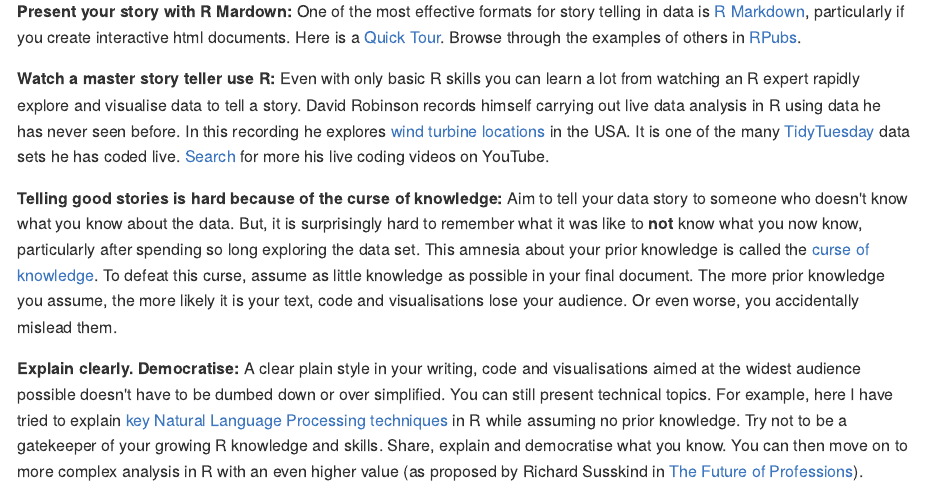
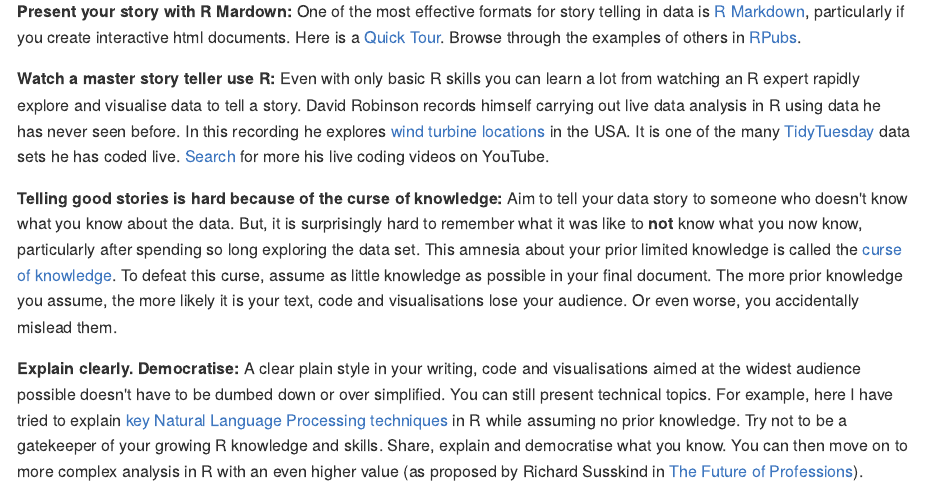
Before and after one commit to billster45/r-guides-and-galleries, an R Markdown document (README.Rmd): the page in a window 1100 px wide, from 3300 px down. The pictures show the output file README.md that the author committed with the source, drawn offline in the style of GitHub.

Commit message:
surely final

```diff
--- a/README.Rmd
+++ b/README.Rmd
@@ -128,6 +128,6 @@ __Present your story with R Mardown:__ One of the most effective formats for sto
 
 __Watch a master story teller use R:__ Even with only basic R skills you can learn a lot from watching an R expert rapidly explore and visualise data to tell a story. David Robinson records himself carrying out live data analysis in R using data he has never seen before. In this recording he explores [wind turbine locations](https://youtu.be/O1oDIQV6VKU) in the USA. It is one of the many [TidyTuesday](https://github.com/rfordatascience/tidytuesday) data sets he has coded live. [Search](http://lmgtfy.com/?q=david+robinson+youtube+tidy+tuesday) for more his live coding videos on YouTube.
 
-__Telling good stories is hard because of the curse of knowledge:__ Aim to tell your data story to someone who doesn't know what you know about the data. But, it is surprisingly hard to remember what it was like to __not__ know what you now know, particularly after spending so long exploring the data set. This amnesia about your prior knowledge is called the [curse of knowledge](https://en.wikipedia.org/wiki/The_Sense_of_Style#The_curse_of_knowledge). To defeat this curse, assume as little knowledge as possible in your final document. The more prior knowledge you assume, the more likely it is your text, code and visualisations lose your audience. Or even worse, you accidentally mislead them.
+__Telling good stories is hard because of the curse of knowledge:__ Aim to tell your data story to someone who doesn't know what you know about the data. But, it is surprisingly hard to remember what it was like to __not__ know what you now know, particularly after spending so long exploring the data set. This amnesia about your prior limited knowledge is called the [curse of knowledge](https://en.wikipedia.org/wiki/The_Sense_of_Style#The_curse_of_knowledge). To defeat this curse, assume as little knowledge as possible in your final document. The more prior knowledge you assume, the more likely it is your text, code and visualisations lose your audience. Or even worse, you accidentally mislead them.
 
 __Explain clearly. Democratise:__ A clear plain style in your writing, code and visualisations aimed at the widest audience possible doesn't have to be dumbed down or over simplified. You can still present technical topics. For example, here I have tried to explain [key Natural Language Processing techniques](https://github.com/billster45/NLP-Intuition/blob/master/README.md) in R while assuming no prior knowledge. Try not to be a gatekeeper of your growing R knowledge and skills. Share, explain and democratise what you know. You can then move on to more complex analysis in R with an even higher value (as proposed by Richard Susskind in [The Future of Professions](https://www.amazon.co.uk/dp/0198713398/)).
```
Also changed, not shown: README.md.
